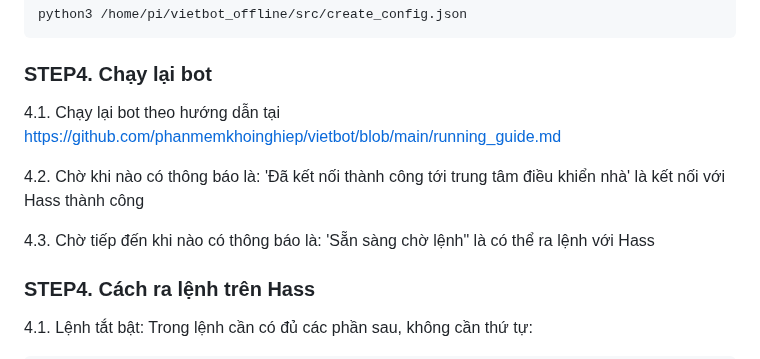
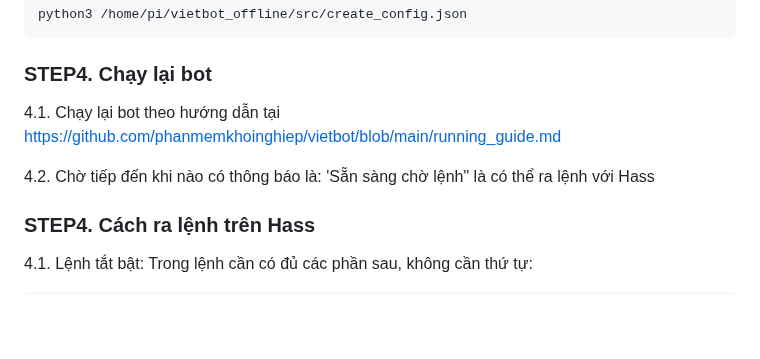
Before and after one commit to phanmemkhoinghiep/vietbot_offline, a Markdown page: 12_homeassistant_configuration_guide.md, the part around the change. Rendered like a GitHub page; blank space fills up the shorter version.

```diff
--- a/12_homeassistant_configuration_guide.md
+++ b/12_homeassistant_configuration_guide.md
@@ -33,11 +33,9 @@ python3 /home/pi/vietbot_offline/src/create_config.json
 
 ### STEP4. Chạy lại bot
 
-4.1. Chạy lại bot theo hướng dẫn tại https://github.com/phanmemkhoinghiep/vietbot/blob/main/running_guide.md
+4.1. Chạy lại bot theo hướng dẫn tại [https://github.com/phanmemkhoinghiep/vietbot/blob/main/running_guide.md](https://github.com/phanmemkhoinghiep/vietbot_offline/blob/beta/06_running_guide.md)
 
-4.2. Chờ khi nào có thông báo là: 'Đã kết nối thành công tới trung tâm điều khiển nhà' là kết nối với Hass thành công
-
-4.3. Chờ tiếp đến khi nào có thông báo là: 'Sẵn sàng chờ lệnh" là có thể ra lệnh với Hass
+4.2. Chờ tiếp đến khi nào có thông báo là: 'Sẵn sàng chờ lệnh" là có thể ra lệnh với Hass
 
 ### STEP4. Cách ra lệnh trên Hass
 
```
